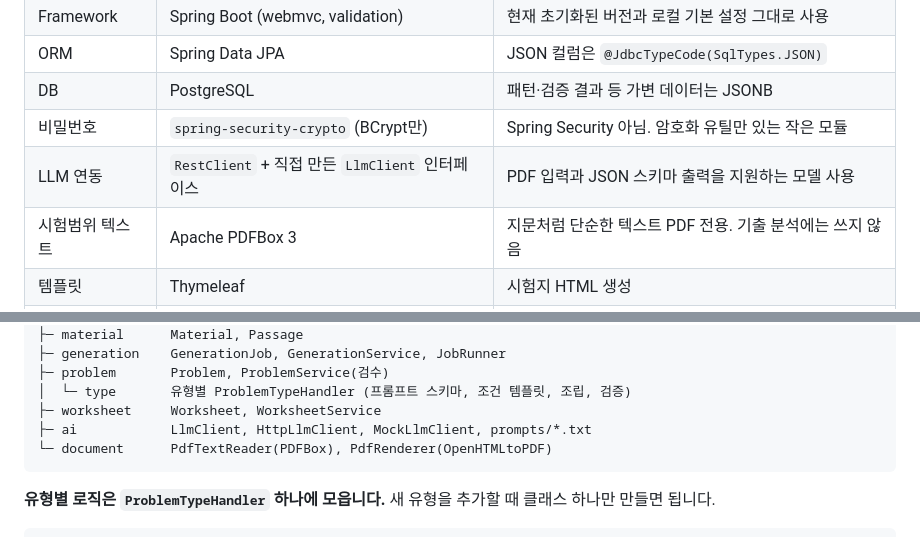
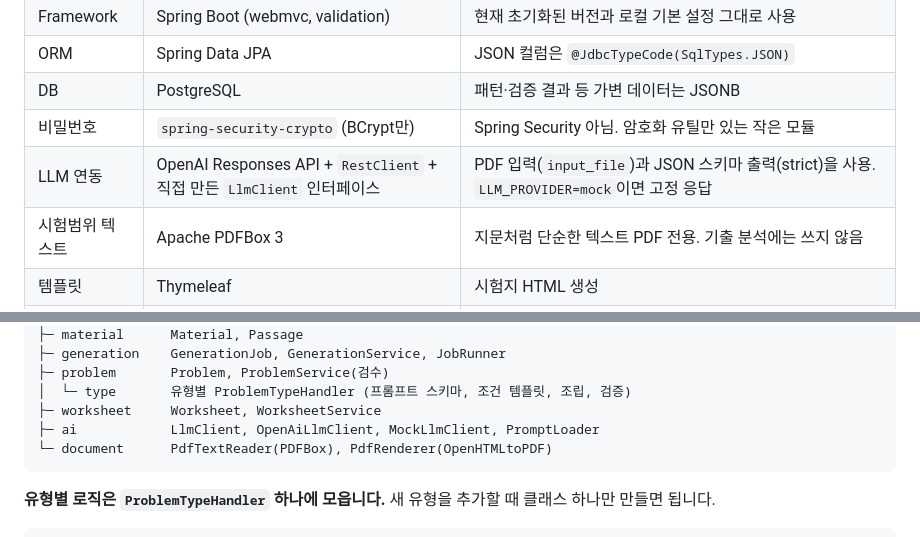
Before and after one commit to 2026-SWWU-MVP/backend, a Markdown page: docs/BACKEND_DESIGN.md, 2 parts joined by grey strips. Rendered like a GitHub page.

Commit message:
docs: LLM 설정과 OpenAI 구현체 반영
- README: LLM_PROVIDER 등 환경변수, 스모크 테스트 실행 방법
- 설계서: LLM 연동을 OpenAI Responses API로 명시, 구현체 이름 변경

Refs #4

Co-Authored-By: Claude Opus 5.5 <noreply@anthropic.com>

````diff
--- a/docs/BACKEND_DESIGN.md
+++ b/docs/BACKEND_DESIGN.md
@@ -70,7 +70,7 @@
 | ORM | Spring Data JPA | JSON 컬럼은 `@JdbcTypeCode(SqlTypes.JSON)` |
 | DB | PostgreSQL | 패턴·검증 결과 등 가변 데이터는 JSONB |
 | 비밀번호 | `spring-security-crypto` (BCrypt만) | Spring Security 아님. 암호화 유틸만 있는 작은 모듈 |
-| LLM 연동 | `RestClient` + 직접 만든 `LlmClient` 인터페이스 | PDF 입력과 JSON 스키마 출력을 지원하는 모델 사용 |
+| LLM 연동 | OpenAI Responses API + `RestClient` + 직접 만든 `LlmClient` 인터페이스 | PDF 입력(`input_file`)과 JSON 스키마 출력(strict)을 사용. `LLM_PROVIDER=mock`이면 고정 응답 |
 | 시험범위 텍스트 | Apache PDFBox 3 | 지문처럼 단순한 텍스트 PDF 전용. 기출 분석에는 쓰지 않음 |
 | 템플릿 | Thymeleaf | 시험지 HTML 생성 |
 | PDF 출력 | OpenHTMLtoPDF | 1단 레이아웃, 한글 TTF 임베딩, 로고 이미지 삽입 |
@@ -684,7 +684,7 @@ com.smwu.backend
 ├─ problem       Problem, ProblemService(검수)
 │  └─ type       유형별 ProblemTypeHandler (프롬프트 스키마, 조건 템플릿, 조립, 검증)
 ├─ worksheet     Worksheet, WorksheetService
-├─ ai            LlmClient, HttpLlmClient, MockLlmClient, prompts/*.txt
+├─ ai            LlmClient, OpenAiLlmClient, MockLlmClient, PromptLoader
 └─ document      PdfTextReader(PDFBox), PdfRenderer(OpenHTMLtoPDF)
 ```
 
````
Also changed, not shown: 1 other file.
